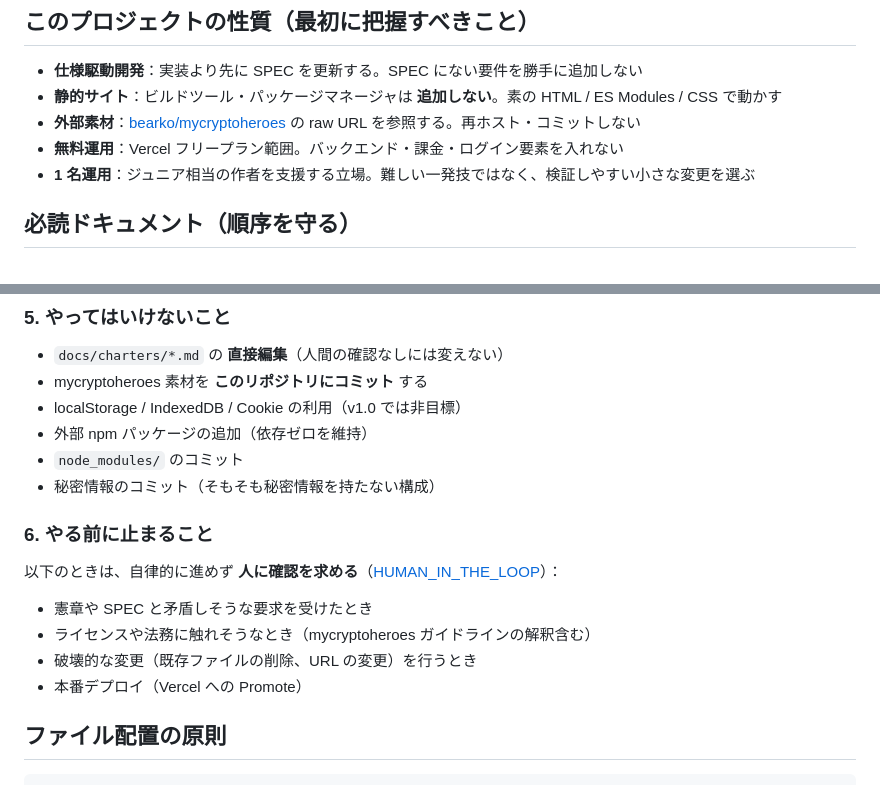
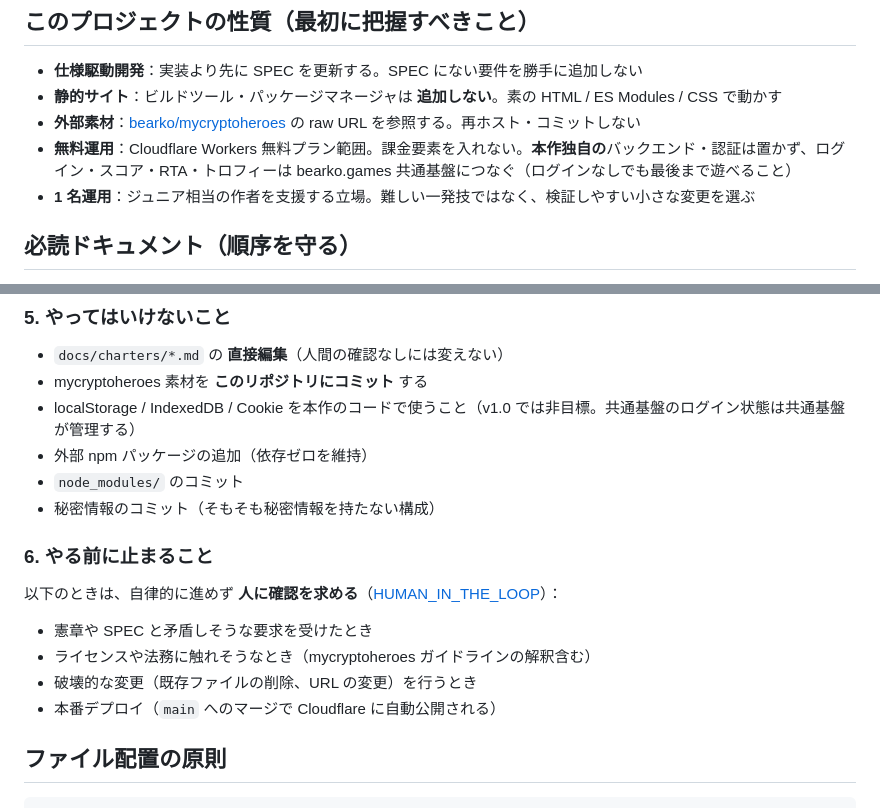
Before and after one commit to bearko/mycryptotactics, a Markdown page: CLAUDE.md, 2 parts joined by grey strips. Drawn GitHub-style.

```diff
--- a/CLAUDE.md
+++ b/CLAUDE.md
@@ -9,7 +9,7 @@
 - **仕様駆動開発**：実装より先に SPEC を更新する。SPEC にない要件を勝手に追加しない
 - **静的サイト**：ビルドツール・パッケージマネージャは **追加しない**。素の HTML / ES Modules / CSS で動かす
 - **外部素材**：[bearko/mycryptoheroes](https://github.com/bearko/mycryptoheroes) の raw URL を参照する。再ホスト・コミットしない
-- **無料運用**：Vercel フリープラン範囲。バックエンド・課金・ログイン要素を入れない
+- **無料運用**：Cloudflare Workers 無料プラン範囲。課金要素を入れない。**本作独自の**バックエンド・認証は置かず、ログイン・スコア・RTA・トロフィーは bearko.games 共通基盤につなぐ（ログインなしでも最後まで遊べること）
 - **1 名運用**：ジュニア相当の作者を支援する立場。難しい一発技ではなく、検証しやすい小さな変更を選ぶ
 
 ## 必読ドキュメント（順序を守る）
@@ -52,7 +52,7 @@
 
 - `docs/charters/*.md` の **直接編集**（人間の確認なしには変えない）
 - mycryptoheroes 素材を **このリポジトリにコミット** する
-- localStorage / IndexedDB / Cookie の利用（v1.0 では非目標）
+- localStorage / IndexedDB / Cookie を本作のコードで使うこと（v1.0 では非目標。共通基盤のログイン状態は共通基盤が管理する）
 - 外部 npm パッケージの追加（依存ゼロを維持）
 - `node_modules/` のコミット
 - 秘密情報のコミット（そもそも秘密情報を持たない構成）
@@ -64,7 +64,7 @@
 - 憲章や SPEC と矛盾しそうな要求を受けたとき
 - ライセンスや法務に触れそうなとき（mycryptoheroes ガイドラインの解釈含む）
 - 破壊的な変更（既存ファイルの削除、URL の変更）を行うとき
-- 本番デプロイ（Vercel への Promote）
+- 本番デプロイ（`main` へのマージで Cloudflare に自動公開される）
 
 ## ファイル配置の原則
 
```
Also changed, not shown: docs/charters/DEVELOPMENT_CHARTER.md (+6 -3 lines), docs/charters/PROJECT_CHARTER.md (+13 -8 lines).
